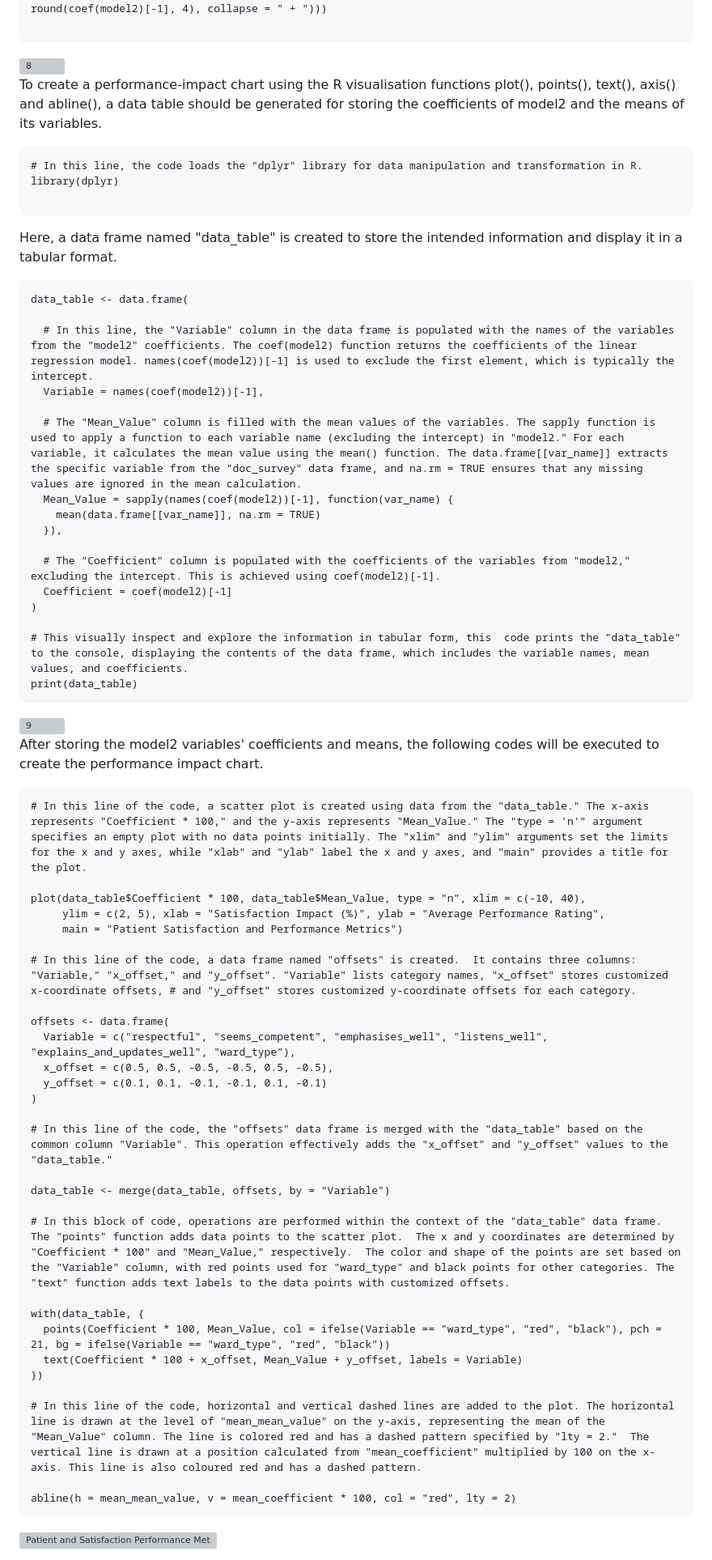
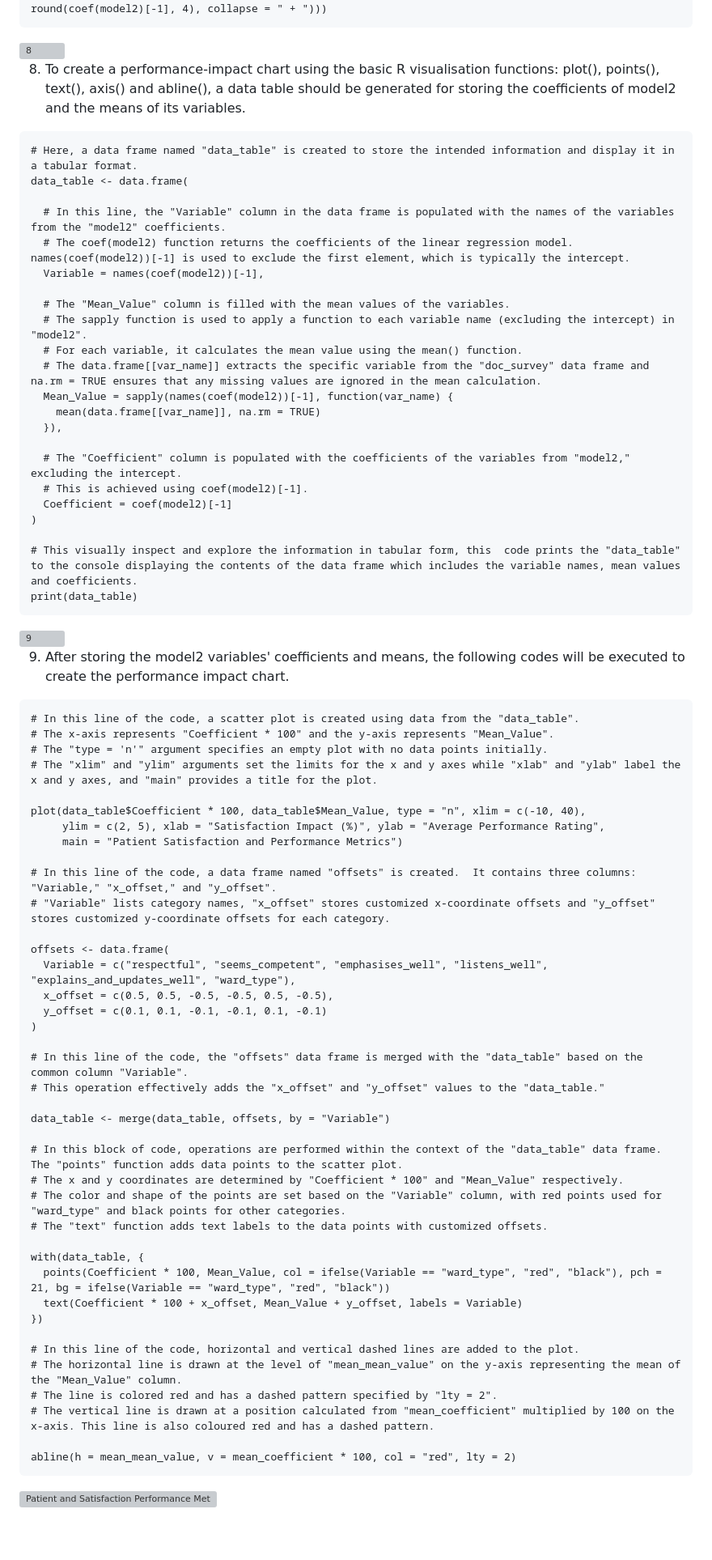
Before and after one commit to Md-Khid/Data_Piping_and_Wrangling_Patient_Survey_Experience, a Markdown page: README.md, the part around the change printed below. Shown: that part at 81% size. Drawn GitHub-style; blank space fills up the shorter version; grey boxes are pictures that could not be loaded.

````diff
--- a/README.md
+++ b/README.md
@@ -304,49 +303,50 @@ To gain a deeper understanding of the model, the project will print out the regr
 cat(paste("overall_sat =", round(coef(model2)[1], 4), "+", paste(names(coef(model2))[-1], "*", round(coef(model2)[-1], 4), collapse = " + ")))
-
 ```
 <img width="527" alt="8" src="https://github.com/Md-Khid/Data_Piping_and_Wrangling_for_Patient_Survey_Experience/assets/160820522/17fb670d-b498-4dcd-8c6d-598752560ed1">
 
-To create a performance-impact chart using the R visualisation functions plot(), points(), text(), axis() and abline(), a data table should be generated for storing the coefficients of model2 and the means of its variables.
+8. To create a performance-impact chart using the basic R visualisation functions: plot(), points(), text(), axis() and abline(), a data table should be generated for storing the coefficients of model2 and the means of its variables.
 
 ```
-# In this line, the code loads the "dplyr" library for data manipulation and transformation in R.
-library(dplyr)
-
-```
-Here, a data frame named "data_table" is created to store the intended information and display it in a tabular format.
-
-```
+# Here, a data frame named "data_table" is created to store the intended information and display it in a tabular format.
 data_table <- data.frame(
 
-  # In this line, the "Variable" column in the data frame is populated with the names of the variables from the "model2" coefficients. The coef(model2) function returns the coefficients of the linear regression model. names(coef(model2))[-1] is used to exclude the first element, which is typically the intercept.
+  # In this line, the "Variable" column in the data frame is populated with the names of the variables from the "model2" coefficients.
+  # The coef(model2) function returns the coefficients of the linear regression model. names(coef(model2))[-1] is used to exclude the first element, which is typically the intercept.
   Variable = names(coef(model2))[-1],
 
-  # The "Mean_Value" column is filled with the mean values of the variables. The sapply function is used to apply a function to each variable name (excluding the intercept) in "model2." For each variable, it calculates the mean value using the mean() function. The data.frame[[var_name]] extracts the specific variable from the "doc_survey" data frame, and na.rm = TRUE ensures that any missing values are ignored in the mean calculation.
+  # The "Mean_Value" column is filled with the mean values of the variables.
+  # The sapply function is used to apply a function to each variable name (excluding the intercept) in "model2".
+  # For each variable, it calculates the mean value using the mean() function.
+  # The data.frame[[var_name]] extracts the specific variable from the "doc_survey" data frame and na.rm = TRUE ensures that any missing values are ignored in the mean calculation.
   Mean_Value = sapply(names(coef(model2))[-1], function(var_name) {
     mean(data.frame[[var_name]], na.rm = TRUE)
   }),
 
-  # The "Coefficient" column is populated with the coefficients of the variables from "model2," excluding the intercept. This is achieved using coef(model2)[-1].
+  # The "Coefficient" column is populated with the coefficients of the variables from "model2," excluding the intercept.
+  # This is achieved using coef(model2)[-1].
   Coefficient = coef(model2)[-1]
 )
 
-# This visually inspect and explore the information in tabular form, this  code prints the "data_table" to the console, displaying the contents of the data frame, which includes the variable names, mean values, and coefficients.
+# This visually inspect and explore the information in tabular form, this  code prints the "data_table" to the console displaying the contents of the data frame which includes the variable names, mean values and coefficients.
 print(data_table)
 ```
-
 <img width="579" alt="9" src="https://github.com/Md-Khid/Data_Piping_and_Wrangling_for_Patient_Survey_Experience/assets/160820522/3ffc9480-cbd6-4060-8072-aea307eb3ebf">
 
 
-After storing the model2 variables' coefficients and means, the following codes will be executed to create the performance impact chart.
+9. After storing the model2 variables' coefficients and means, the following codes will be executed to create the performance impact chart.
 
 ```
-# In this line of the code, a scatter plot is created using data from the "data_table." The x-axis represents "Coefficient * 100," and the y-axis represents "Mean_Value." The "type = 'n'" argument specifies an empty plot with no data points initially. The "xlim" and "ylim" arguments set the limits for the x and y axes, while "xlab" and "ylab" label the x and y axes, and "main" provides a title for the plot.
+# In this line of the code, a scatter plot is created using data from the "data_table".
+# The x-axis represents "Coefficient * 100" and the y-axis represents "Mean_Value".
+# The "type = 'n'" argument specifies an empty plot with no data points initially.
+# The "xlim" and "ylim" arguments set the limits for the x and y axes while "xlab" and "ylab" label the x and y axes, and "main" provides a title for the plot.
 
 plot(data_table$Coefficient * 100, data_table$Mean_Value, type = "n", xlim = c(-10, 40),
      ylim = c(2, 5), xlab = "Satisfaction Impact (%)", ylab = "Average Performance Rating",
      main = "Patient Satisfaction and Performance Metrics")
 
-# In this line of the code, a data frame named "offsets" is created.  It contains three columns: "Variable," "x_offset," and "y_offset". "Variable" lists category names, "x_offset" stores customized x-coordinate offsets, # and "y_offset" stores customized y-coordinate offsets for each category.
+# In this line of the code, a data frame named "offsets" is created.  It contains three columns: "Variable," "x_offset," and "y_offset".
+# "Variable" lists category names, "x_offset" stores customized x-coordinate offsets and "y_offset" stores customized y-coordinate offsets for each category.
 
 offsets <- data.frame(
   Variable = c("respectful", "seems_competent", "emphasises_well", "listens_well", "explains_and_updates_well", "ward_type"),
@@ -354,18 +354,25 @@ offsets <- data.frame(
   y_offset = c(0.1, 0.1, -0.1, -0.1, 0.1, -0.1)
 )
 
-# In this line of the code, the "offsets" data frame is merged with the "data_table" based on the common column "Variable". This operation effectively adds the "x_offset" and "y_offset" values to the "data_table."
+# In this line of the code, the "offsets" data frame is merged with the "data_table" based on the common column "Variable".
+# This operation effectively adds the "x_offset" and "y_offset" values to the "data_table."
 
 data_table <- merge(data_table, offsets, by = "Variable")
 
-# In this block of code, operations are performed within the context of the "data_table" data frame. The "points" function adds data points to the scatter plot.  The x and y coordinates are determined by "Coefficient * 100" and "Mean_Value," respectively.  The color and shape of the points are set based on the "Variable" column, with red points used for "ward_type" and black points for other categories. The "text" function adds text labels to the data points with customized offsets.
+# In this block of code, operations are performed within the context of the "data_table" data frame. The "points" function adds data points to the scatter plot.
+# The x and y coordinates are determined by "Coefficient * 100" and "Mean_Value" respectively.
+# The color and shape of the points are set based on the "Variable" column, with red points used for "ward_type" and black points for other categories.
+# The "text" function adds text labels to the data points with customized offsets.
 
 with(data_table, {
   points(Coefficient * 100, Mean_Value, col = ifelse(Variable == "ward_type", "red", "black"), pch = 21, bg = ifelse(Variable == "ward_type", "red", "black"))
   text(Coefficient * 100 + x_offset, Mean_Value + y_offset, labels = Variable)
 })
 
-# In this line of the code, horizontal and vertical dashed lines are added to the plot. The horizontal line is drawn at the level of "mean_mean_value" on the y-axis, representing the mean of the "Mean_Value" column. The line is colored red and has a dashed pattern specified by "lty = 2."  The vertical line is drawn at a position calculated from "mean_coefficient" multiplied by 100 on the x-axis. This line is also coloured red and has a dashed pattern.
+# In this line of the code, horizontal and vertical dashed lines are added to the plot.
+# The horizontal line is drawn at the level of "mean_mean_value" on the y-axis representing the mean of the "Mean_Value" column.
+# The line is colored red and has a dashed pattern specified by "lty = 2".
+# The vertical line is drawn at a position calculated from "mean_coefficient" multiplied by 100 on the x-axis. This line is also coloured red and has a dashed pattern.
 
 abline(h = mean_mean_value, v = mean_coefficient * 100, col = "red", lty = 2)
 ```
````
Also changed, not shown: other parts of README.md (+12 -13 lines).
